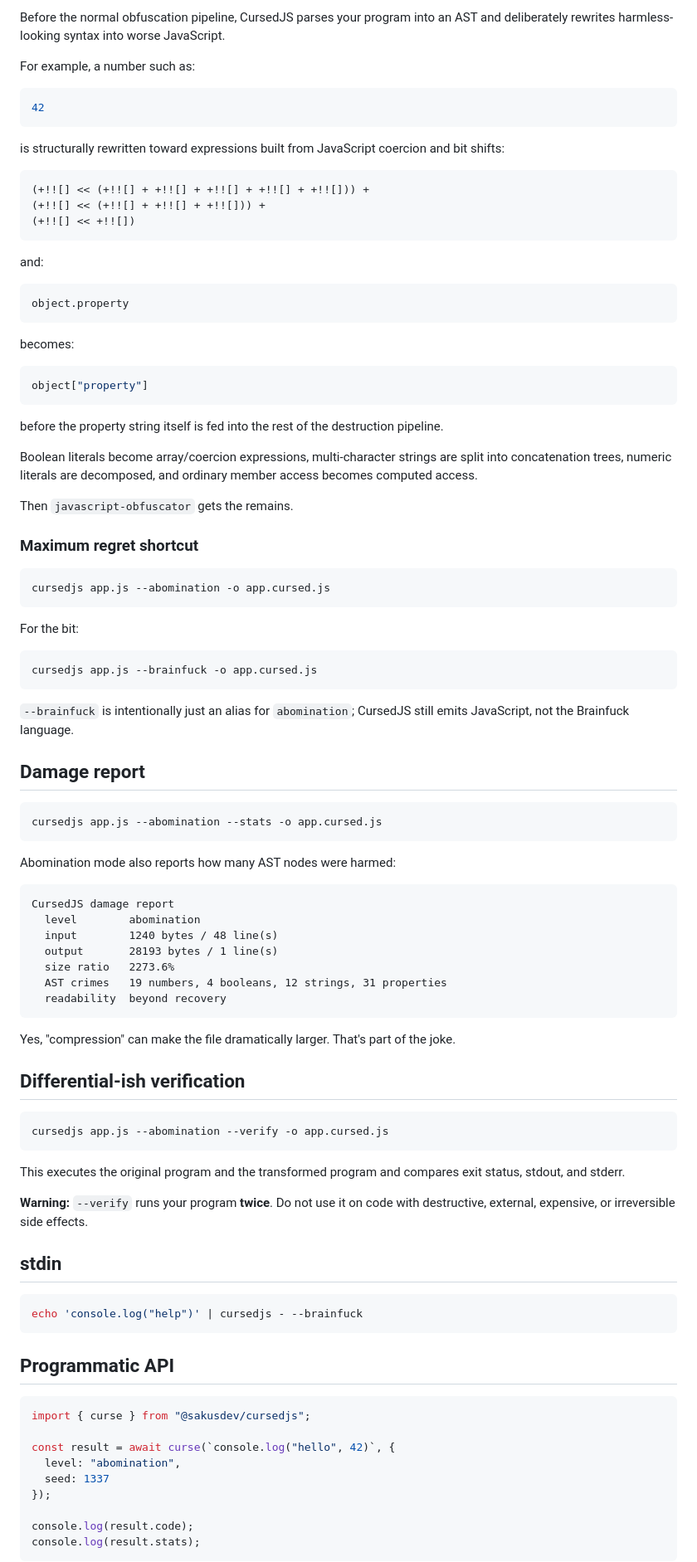
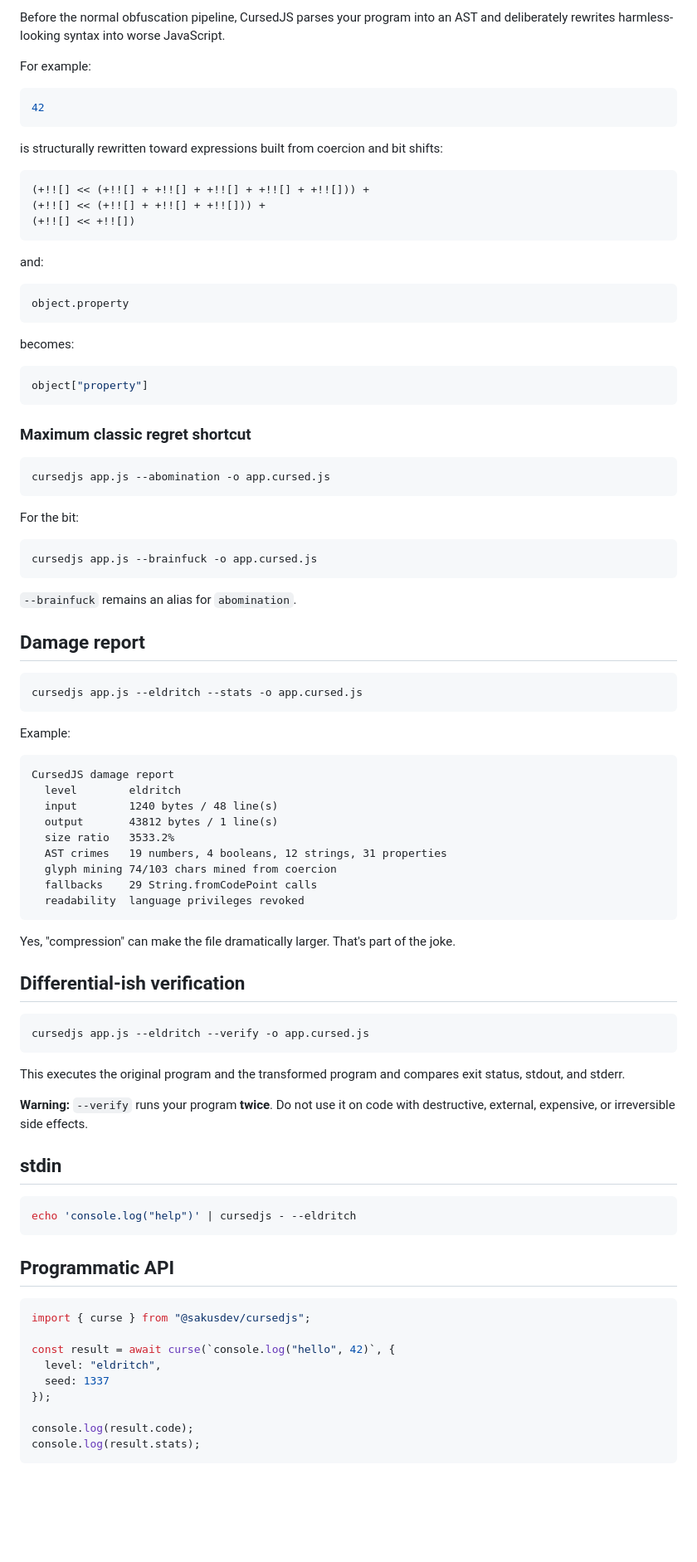
Before and after one commit to sakusdev/CursedJS, a Markdown page: README.md, the part around one of its changes. Shown at 83% size. Drawn GitHub-style; blank space fills up the shorter version.

````diff
--- a/README.md
+++ b/README.md
@@ -61,12 +129,12 @@ This is where CursedJS stops being just an obfuscator configuration.
 Before the normal obfuscation pipeline, CursedJS parses your program into an AST and deliberately rewrites harmless-looking syntax into worse JavaScript.
 
-For example, a number such as:
+For example:
 
 ```js
 42
 ```
 
-is structurally rewritten toward expressions built from JavaScript coercion and bit shifts:
+is structurally rewritten toward expressions built from coercion and bit shifts:
 
 ```js
 (+!![] << (+!![] + +!![] + +!![] + +!![] + +!![])) +
@@ -86,13 +154,7 @@ becomes:
 object["property"]
 ```
 
-before the property string itself is fed into the rest of the destruction pipeline.
-
-Boolean literals become array/coercion expressions, multi-character strings are split into concatenation trees, numeric literals are decomposed, and ordinary member access becomes computed access.
-
-Then `javascript-obfuscator` gets the remains.
-
-### Maximum regret shortcut
+### Maximum classic regret shortcut
 
 ```bash
 cursedjs app.js --abomination -o app.cursed.js
@@ -104,24 +166,26 @@ For the bit:
 cursedjs app.js --brainfuck -o app.cursed.js
 ```
 
-`--brainfuck` is intentionally just an alias for `abomination`; CursedJS still emits JavaScript, not the Brainfuck language.
+`--brainfuck` remains an alias for `abomination`.
 
 ## Damage report
 
 ```bash
-cursedjs app.js --abomination --stats -o app.cursed.js
+cursedjs app.js --eldritch --stats -o app.cursed.js
 ```
 
-Abomination mode also reports how many AST nodes were harmed:
+Example:
 
 ```text
 CursedJS damage report
-  level        abomination
+  level        eldritch
   input        1240 bytes / 48 line(s)
-  output       28193 bytes / 1 line(s)
-  size ratio   2273.6%
+  output       43812 bytes / 1 line(s)
+  size ratio   3533.2%
   AST crimes   19 numbers, 4 booleans, 12 strings, 31 properties
-  readability  beyond recovery
+  glyph mining 74/103 chars mined from coercion
+  fallbacks    29 String.fromCodePoint calls
+  readability  language privileges revoked
 ```
 
 Yes, "compression" can make the file dramatically larger. That's part of the joke.
@@ -129,7 +193,7 @@ Yes, "compression" can make the file dramatically larger. That's part of the jok
 ## Differential-ish verification
 
 ```bash
-cursedjs app.js --abomination --verify -o app.cursed.js
+cursedjs app.js --eldritch --verify -o app.cursed.js
 ```
 
 This executes the original program and the transformed program and compares exit status, stdout, and stderr.
@@ -139,7 +203,7 @@ This executes the original program and the transformed program and compares exit
 ## stdin
 
 ```bash
-echo 'console.log("help")' | cursedjs - --brainfuck
+echo 'console.log("help")' | cursedjs - --eldritch
 ```
 
 ## Programmatic API
@@ -148,7 +212,7 @@ echo 'console.log("help")' | cursedjs - --brainfuck
 import { curse } from "@sakusdev/cursedjs";
 
 const result = await curse(`console.log("hello", 42)`, {
-  level: "abomination",
+  level: "eldritch",
   seed: 1337
 });
 
````
Also changed, not shown: other parts of README.md (+74 -12 lines).
